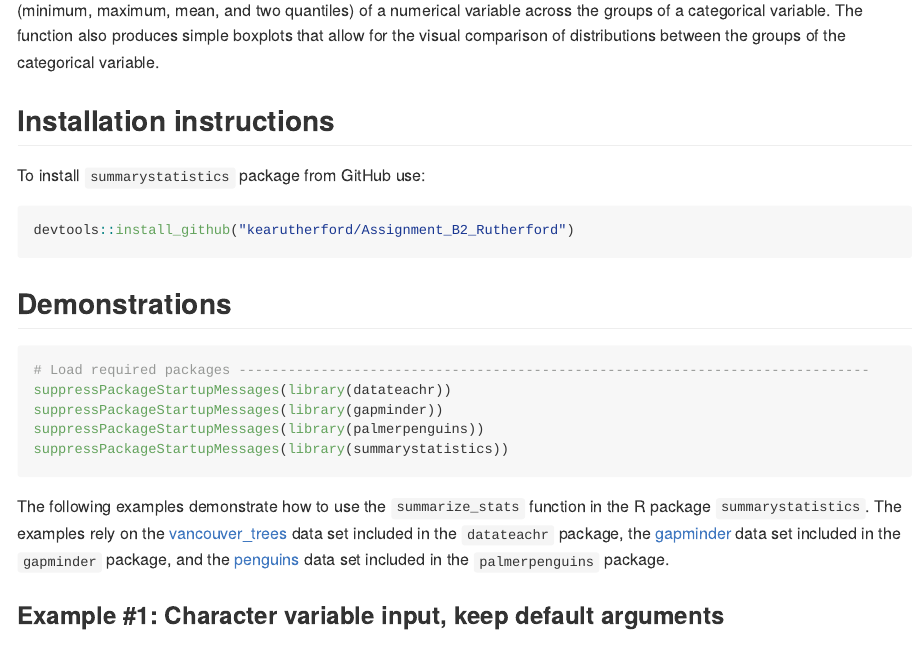
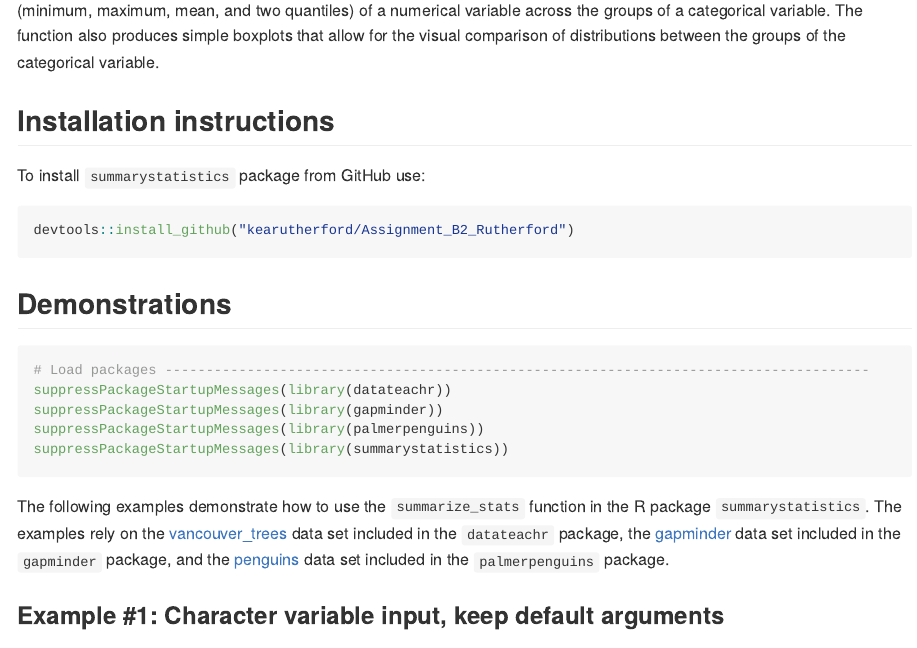
Before and after one commit to kearutherford/Assignment_B2_Rutherford, an R Markdown document (README.Rmd): the page in a window 1100 px wide, from 140 px down. The pictures show the output file README.md that the author committed with the source, drawn offline in the style of GitHub; long lines of code are wrapped.

Commit message:
tiny change

````diff
--- a/README.Rmd
+++ b/README.Rmd
@@ -28,7 +28,7 @@ devtools::install_github("kearutherford/Assignment_B2_Rutherford")
 ## Demonstrations
 
 ```{r}
-# Load required packages -----------------------------------------------------------------------------
+# Load packages --------------------------------------------------------------------------------------
 suppressPackageStartupMessages(library(datateachr))
 suppressPackageStartupMessages(library(gapminder))
 suppressPackageStartupMessages(library(palmerpenguins))
````
Also changed, not shown: README.md.
